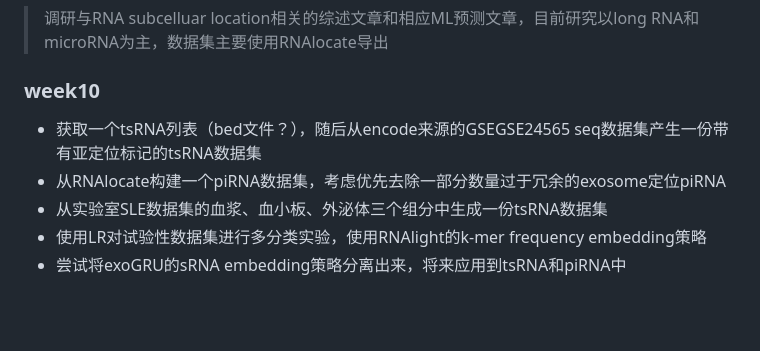
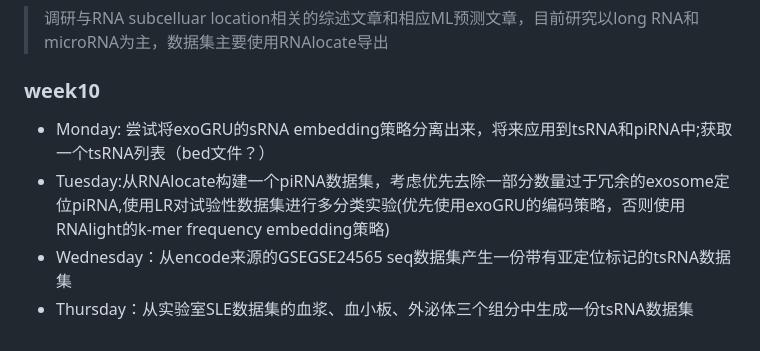
Before and after one commit to zhangysTHU/bioinfo_2024_spring.github.io, a Markdown page: bioinformatics _scheme.md, the part around the change. Drawn GitHub-style; blank space fills up the shorter version.

```diff
--- a/bioinformatics _scheme.md
+++ b/bioinformatics _scheme.md
@@ -136,8 +136,7 @@
 > 调研与RNA subcelluar location相关的综述文章和相应ML预测文章，目前研究以long RNA和microRNA为主，数据集主要使用RNAlocate导出
 
 ### week10
-- 获取一个tsRNA列表（bed文件？），随后从encode来源的GSEGSE24565 seq数据集产生一份带有亚定位标记的tsRNA数据集
-- 从RNAlocate构建一个piRNA数据集，考虑优先去除一部分数量过于冗余的exosome定位piRNA
-- 从实验室SLE数据集的血浆、血小板、外泌体三个组分中生成一份tsRNA数据集
-- 使用LR对试验性数据集进行多分类实验，使用RNAlight的k-mer frequency embedding策略
-- 尝试将exoGRU的sRNA embedding策略分离出来，将来应用到tsRNA和piRNA中
+- Monday: 尝试将exoGRU的sRNA embedding策略分离出来，将来应用到tsRNA和piRNA中;获取一个tsRNA列表（bed文件？）
+- Tuesday:从RNAlocate构建一个piRNA数据集，考虑优先去除一部分数量过于冗余的exosome定位piRNA,使用LR对试验性数据集进行多分类实验(优先使用exoGRU的编码策略，否则使用RNAlight的k-mer frequency embedding策略)
+- Wednesday：从encode来源的GSEGSE24565 seq数据集产生一份带有亚定位标记的tsRNA数据集
+- Thursday：从实验室SLE数据集的血浆、血小板、外泌体三个组分中生成一份tsRNA数据集
```
